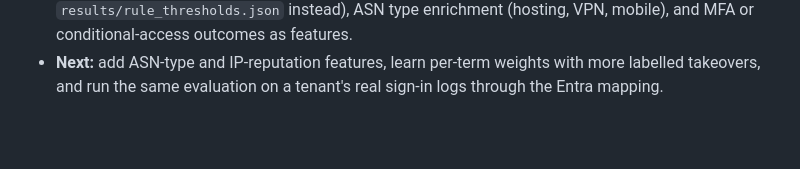
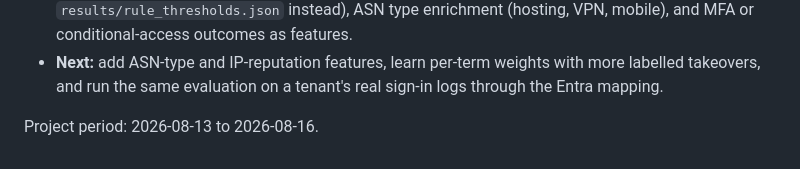
Before and after one commit to ci-jy/impossible-travel-triage, a Markdown page: README.md, the part around the change. GitHub-like rendering; blank space fills up the shorter version.

Commit message:
Commit remaining changes

```diff
--- a/README.md
+++ b/README.md
@@ -221,3 +221,5 @@ results/                        eval.json, model.json, rule_thresholds.json
   conditional-access outcomes as features.
 - **Next:** add ASN-type and IP-reputation features, learn per-term weights with more labelled takeovers, and
   run the same evaluation on a tenant's real sign-in logs through the Entra mapping.
+
+Project period: 2026-08-13 to 2026-08-16.
```
